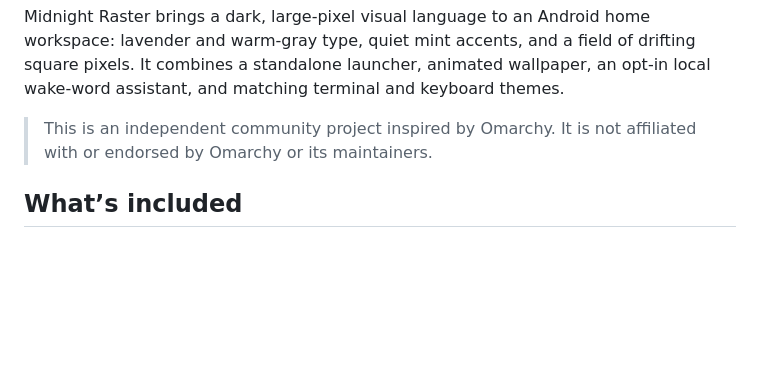
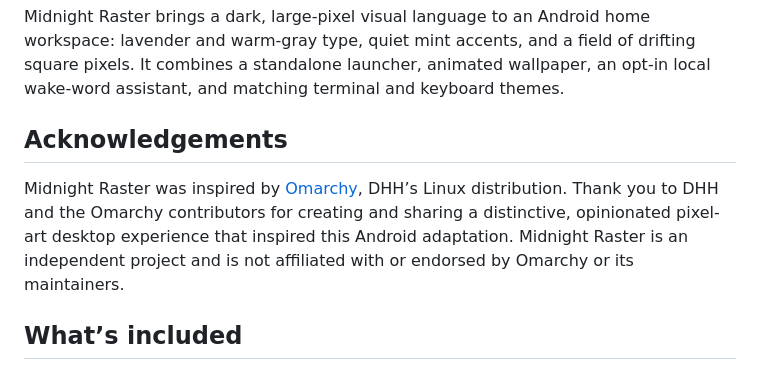
Before and after one commit to VonLan233/Omarchy_Theme, a Markdown page: README.md, the part around the change. Rendered like a GitHub page; blank space fills up the shorter version.

Commit message:
docs: acknowledge the Omarchy project
Credit Omarchy and its contributors as the inspiration for Midnight Raster, link the upstream project, and clarify that this Android adaptation is independent.

```diff
--- a/README.md
+++ b/README.md
@@ -11,7 +11,9 @@
 
 Midnight Raster brings a dark, large-pixel visual language to an Android home workspace: lavender and warm-gray type, quiet mint accents, and a field of drifting square pixels. It combines a standalone launcher, animated wallpaper, an opt-in local wake-word assistant, and matching terminal and keyboard themes.
 
-> This is an independent community project inspired by Omarchy. It is not affiliated with or endorsed by Omarchy or its maintainers.
+## Acknowledgements
+
+Midnight Raster was inspired by [Omarchy](https://github.com/omacom/omarchy), DHH’s Linux distribution. Thank you to DHH and the Omarchy contributors for creating and sharing a distinctive, opinionated pixel-art desktop experience that inspired this Android adaptation. Midnight Raster is an independent project and is not affiliated with or endorsed by Omarchy or its maintainers.
 
 ## What’s included
 
```
